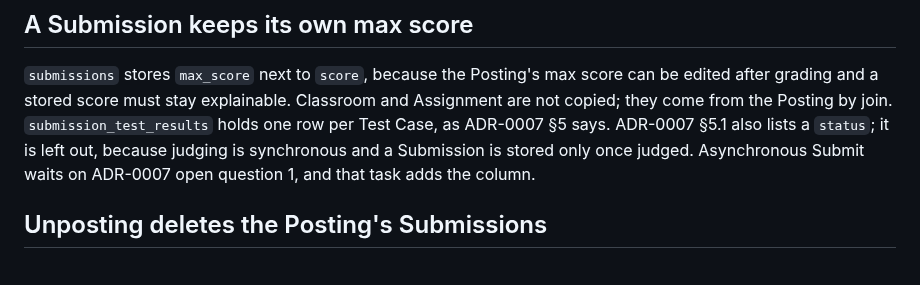
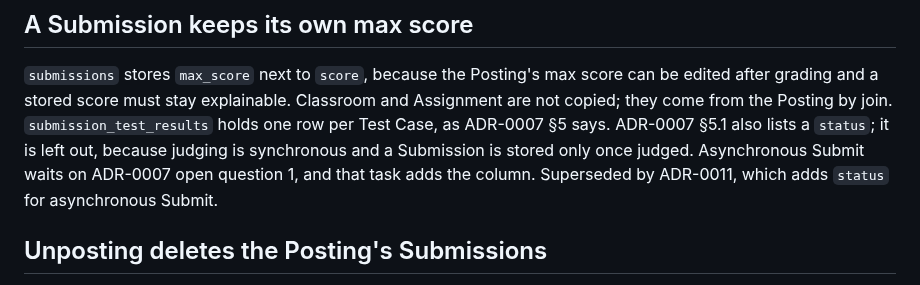
Before and after one commit to 03376124-SDD-2-1-69-SEC-1/PyJudge, a Markdown page: docs/adr/0008-ops-15-schema.md, the part around the change. Rendered like a GitHub page.

```diff
--- a/docs/adr/0008-ops-15-schema.md
+++ b/docs/adr/0008-ops-15-schema.md
@@ -55,6 +55,7 @@ Classroom and Assignment are not copied; they come from the Posting by join.
 ADR-0007 §5.1 also lists a `status`; it is left out, because judging is
 synchronous and a Submission is stored only once judged. Asynchronous Submit
 waits on ADR-0007 open question 1, and that task adds the column.
+Superseded by ADR-0011, which adds `status` for asynchronous Submit.
 
 ## Unposting deletes the Posting's Submissions
 
```
Also changed, not shown: docs/adr/0007-classroom-centric-flow.md (+3 -1 lines), docs/adr/0011-async-submit.md (added, +168 -0 lines).
